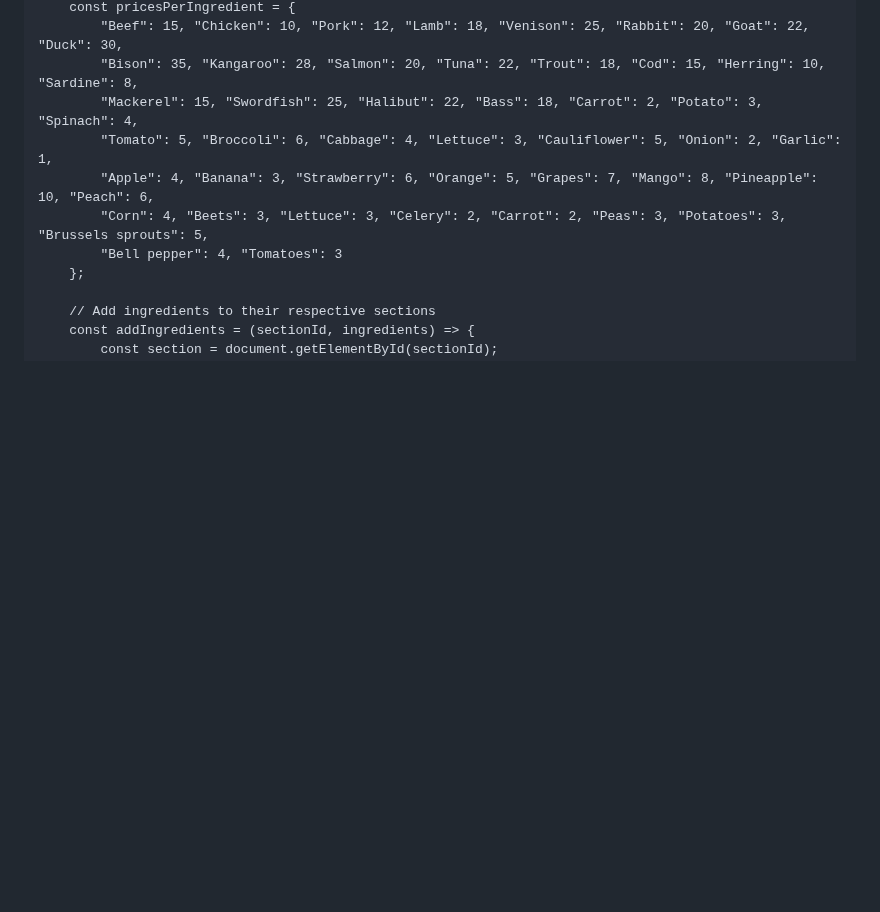
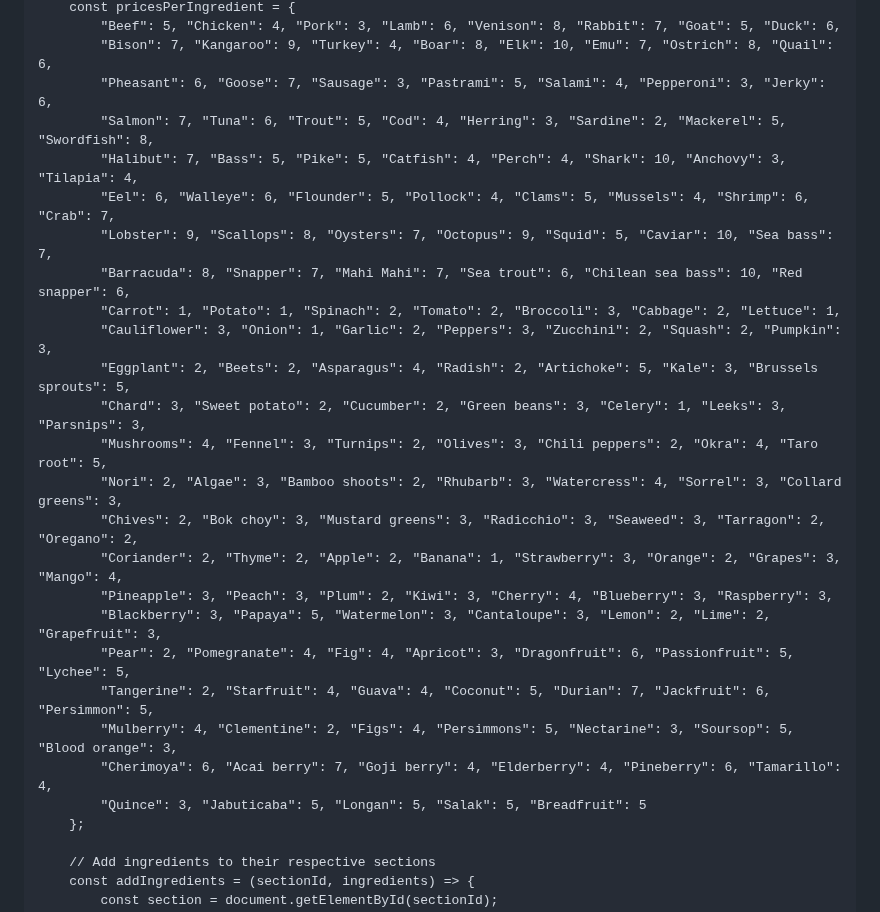
Before and after one commit to ivoryangel208/foodgame, a Markdown page: README.md, the part around one of its changes. Rendered like a GitHub page; blank space fills up the shorter version.

```diff
--- a/README.md
+++ b/README.md
@@ -146,11 +151,27 @@
         const pricesPerIngredient = {
-            "Beef": 15, "Chicken": 10, "Pork": 12, "Lamb": 18, "Venison": 25, "Rabbit": 20, "Goat": 22, "Duck": 30,
-            "Bison": 35, "Kangaroo": 28, "Salmon": 20, "Tuna": 22, "Trout": 18, "Cod": 15, "Herring": 10, "Sardine": 8,
-            "Mackerel": 15, "Swordfish": 25, "Halibut": 22, "Bass": 18, "Carrot": 2, "Potato": 3, "Spinach": 4,
-            "Tomato": 5, "Broccoli": 6, "Cabbage": 4, "Lettuce": 3, "Cauliflower": 5, "Onion": 2, "Garlic": 1,
-            "Apple": 4, "Banana": 3, "Strawberry": 6, "Orange": 5, "Grapes": 7, "Mango": 8, "Pineapple": 10, "Peach": 6,
-            "Corn": 4, "Beets": 3, "Lettuce": 3, "Celery": 2, "Carrot": 2, "Peas": 3, "Potatoes": 3, "Brussels sprouts": 5,
-            "Bell pepper": 4, "Tomatoes": 3
+            "Beef": 5, "Chicken": 4, "Pork": 3, "Lamb": 6, "Venison": 8, "Rabbit": 7, "Goat": 5, "Duck": 6,
+            "Bison": 7, "Kangaroo": 9, "Turkey": 4, "Boar": 8, "Elk": 10, "Emu": 7, "Ostrich": 8, "Quail": 6,
+            "Pheasant": 6, "Goose": 7, "Sausage": 3, "Pastrami": 5, "Salami": 4, "Pepperoni": 3, "Jerky": 6,
+            "Salmon": 7, "Tuna": 6, "Trout": 5, "Cod": 4, "Herring": 3, "Sardine": 2, "Mackerel": 5, "Swordfish": 8,
+            "Halibut": 7, "Bass": 5, "Pike": 5, "Catfish": 4, "Perch": 4, "Shark": 10, "Anchovy": 3, "Tilapia": 4,
+            "Eel": 6, "Walleye": 6, "Flounder": 5, "Pollock": 4, "Clams": 5, "Mussels": 4, "Shrimp": 6, "Crab": 7,
+            "Lobster": 9, "Scallops": 8, "Oysters": 7, "Octopus": 9, "Squid": 5, "Caviar": 10, "Sea bass": 7,
+            "Barracuda": 8, "Snapper": 7, "Mahi Mahi": 7, "Sea trout": 6, "Chilean sea bass": 10, "Red snapper": 6,
+            "Carrot": 1, "Potato": 1, "Spinach": 2, "Tomato": 2, "Broccoli": 3, "Cabbage": 2, "Lettuce": 1,
+            "Cauliflower": 3, "Onion": 1, "Garlic": 2, "Peppers": 3, "Zucchini": 2, "Squash": 2, "Pumpkin": 3,
+            "Eggplant": 2, "Beets": 2, "Asparagus": 4, "Radish": 2, "Artichoke": 5, "Kale": 3, "Brussels sprouts": 5,
+            "Chard": 3, "Sweet potato": 2, "Cucumber": 2, "Green beans": 3, "Celery": 1, "Leeks": 3, "Parsnips": 3,
+            "Mushrooms": 4, "Fennel": 3, "Turnips": 2, "Olives": 3, "Chili peppers": 2, "Okra": 4, "Taro root": 5,
+            "Nori": 2, "Algae": 3, "Bamboo shoots": 2, "Rhubarb": 3, "Watercress": 4, "Sorrel": 3, "Collard greens": 3,
+            "Chives": 2, "Bok choy": 3, "Mustard greens": 3, "Radicchio": 3, "Seaweed": 3, "Tarragon": 2, "Oregano": 2,
+            "Coriander": 2, "Thyme": 2, "Apple": 2, "Banana": 1, "Strawberry": 3, "Orange": 2, "Grapes": 3, "Mango": 4,
+            "Pineapple": 3, "Peach": 3, "Plum": 2, "Kiwi": 3, "Cherry": 4, "Blueberry": 3, "Raspberry": 3,
+            "Blackberry": 3, "Papaya": 5, "Watermelon": 3, "Cantaloupe": 3, "Lemon": 2, "Lime": 2, "Grapefruit": 3,
+            "Pear": 2, "Pomegranate": 4, "Fig": 4, "Apricot": 3, "Dragonfruit": 6, "Passionfruit": 5, "Lychee": 5,
+            "Tangerine": 2, "Starfruit": 4, "Guava": 4, "Coconut": 5, "Durian": 7, "Jackfruit": 6, "Persimmon": 5,
+            "Mulberry": 4, "Clementine": 2, "Figs": 4, "Persimmons": 5, "Nectarine": 3, "Soursop": 5, "Blood orange": 3,
+            "Cherimoya": 6, "Acai berry": 7, "Goji berry": 4, "Elderberry": 4, "Pineberry": 6, "Tamarillo": 4,
+            "Quince": 3, "Jabuticaba": 5, "Longan": 5, "Salak": 5, "Breadfruit": 5
         };
 
         // Add ingredients to their respective sections
```
Also changed, not shown: other parts of README.md (+19 -14 lines).
